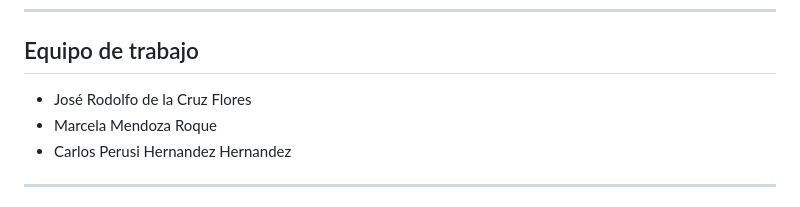
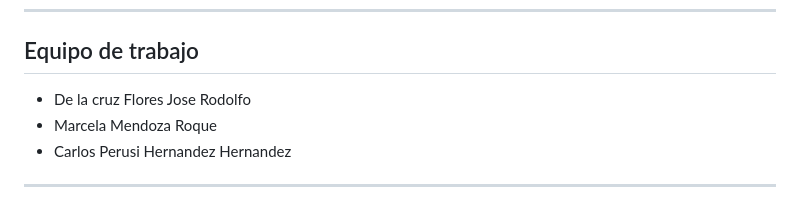
Before and after one commit to me400582-arch/heuristicos, a Markdown page: README.md, the part around the change. GitHub-like rendering.

Commit message:
Correct team member name format in README

```diff
--- a/README.md
+++ b/README.md
@@ -193,7 +193,7 @@ Las pruebas verifican:
 
 ## Equipo de trabajo
 
-* José Rodolfo de la Cruz Flores
+* De la cruz Flores Jose Rodolfo
 * Marcela Mendoza Roque
 * Carlos Perusi Hernandez Hernandez
 
```
